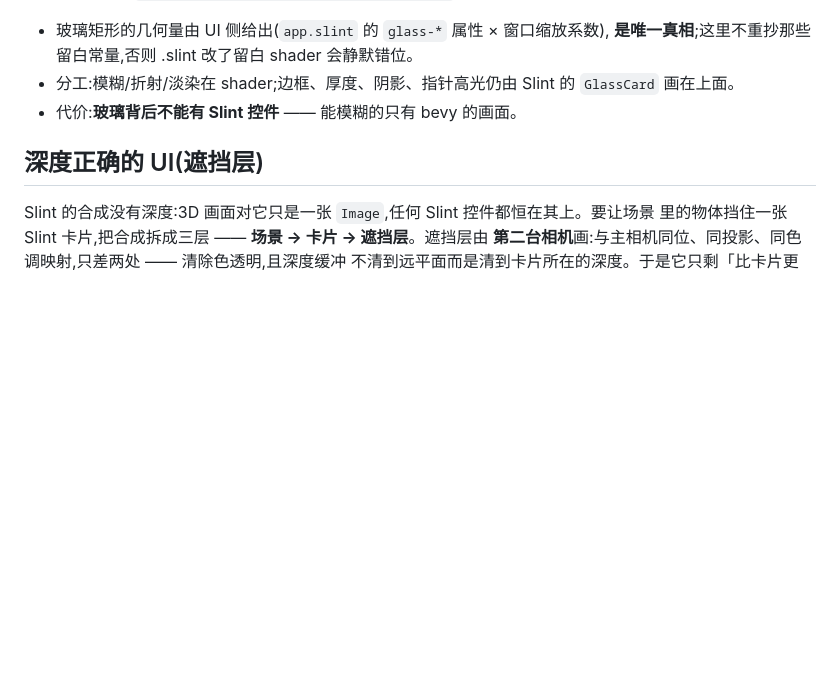
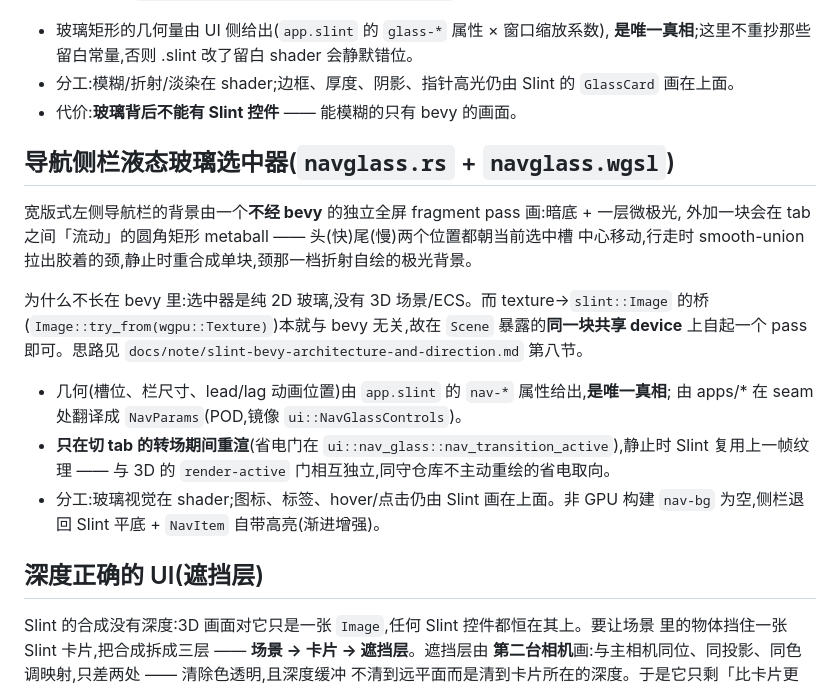
Before and after one commit to yebei199/osmosis, a Markdown page: crates/render3d/README.md, the part around the change. GitHub-like rendering; blank space fills up the shorter version.

Commit message:
docs(render3d): document the nav sidebar liquid-glass selector pass
Keep the crate README's module map in sync with the new navglass pass,
alongside the existing glass and occluder sections.

```diff
--- a/crates/render3d/README.md
+++ b/crates/render3d/README.md
@@ -51,6 +51,23 @@ bevy 画完那一帧后,再跑一个全屏 fragment shader:把热调工具条那
 - 分工:模糊/折射/淡染在 shader;边框、厚度、阴影、指针高光仍由 Slint 的 `GlassCard` 画在上面。
 - 代价:**玻璃背后不能有 Slint 控件** —— 能模糊的只有 bevy 的画面。
 
+## 导航侧栏液态玻璃选中器(`navglass.rs` + `navglass.wgsl`)
+
+宽版式左侧导航栏的背景由一个**不经 bevy** 的独立全屏 fragment pass 画:暗底 + 一层微极光,
+外加一块会在 tab 之间「流动」的圆角矩形 metaball —— 头(快)尾(慢)两个位置都朝当前选中槽
+中心移动,行走时 smooth-union 拉出胶着的颈,静止时重合成单块,颈那一档折射自绘的极光背景。
+
+为什么不长在 bevy 里:选中器是纯 2D 玻璃,没有 3D 场景/ECS。而 texture→`slint::Image` 的桥
+(`Image::try_from(wgpu::Texture)`)本就与 bevy 无关,故在 `Scene` 暴露的**同一块共享 device**
+上自起一个 pass 即可。思路见 `docs/note/slint-bevy-architecture-and-direction.md` 第八节。
+
+- 几何(槽位、栏尺寸、lead/lag 动画位置)由 `app.slint` 的 `nav-*` 属性给出,**是唯一真相**;
+  由 apps/* 在 seam 处翻译成 `NavParams`(POD,镜像 `ui::NavGlassControls`)。
+- **只在切 tab 的转场期间重渲**(省电门在 `ui::nav_glass::nav_transition_active`),静止时 Slint
+  复用上一帧纹理 —— 与 3D 的 `render-active` 门相互独立,同守仓库不主动重绘的省电取向。
+- 分工:玻璃视觉在 shader;图标、标签、hover/点击仍由 Slint 画在上面。非 GPU 构建 `nav-bg`
+  为空,侧栏退回 Slint 平底 + `NavItem` 自带高亮(渐进增强)。
+
 ## 深度正确的 UI(遮挡层)
 
 Slint 的合成没有深度:3D 画面对它只是一张 `Image`,任何 Slint 控件都恒在其上。要让场景
```
